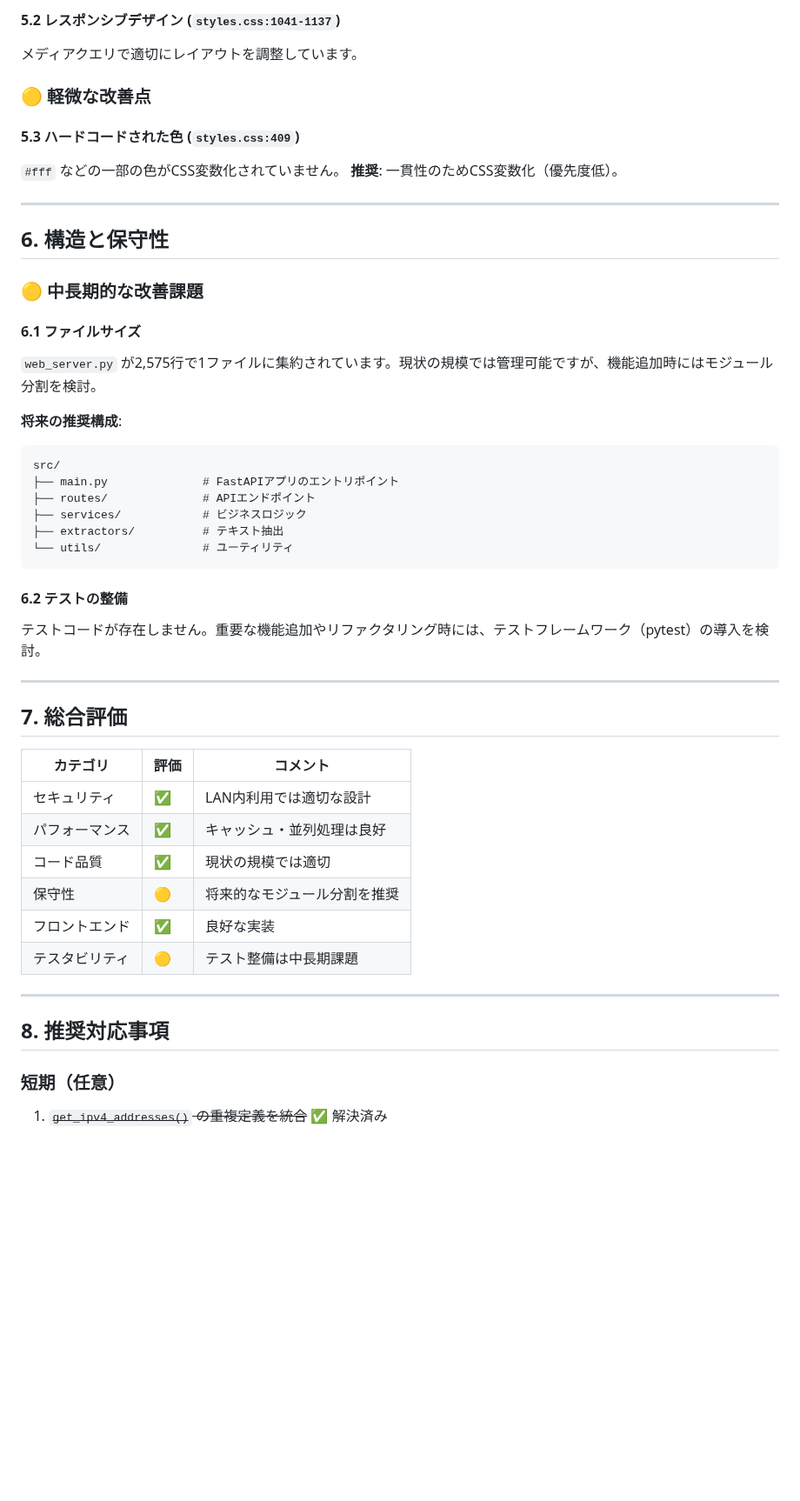
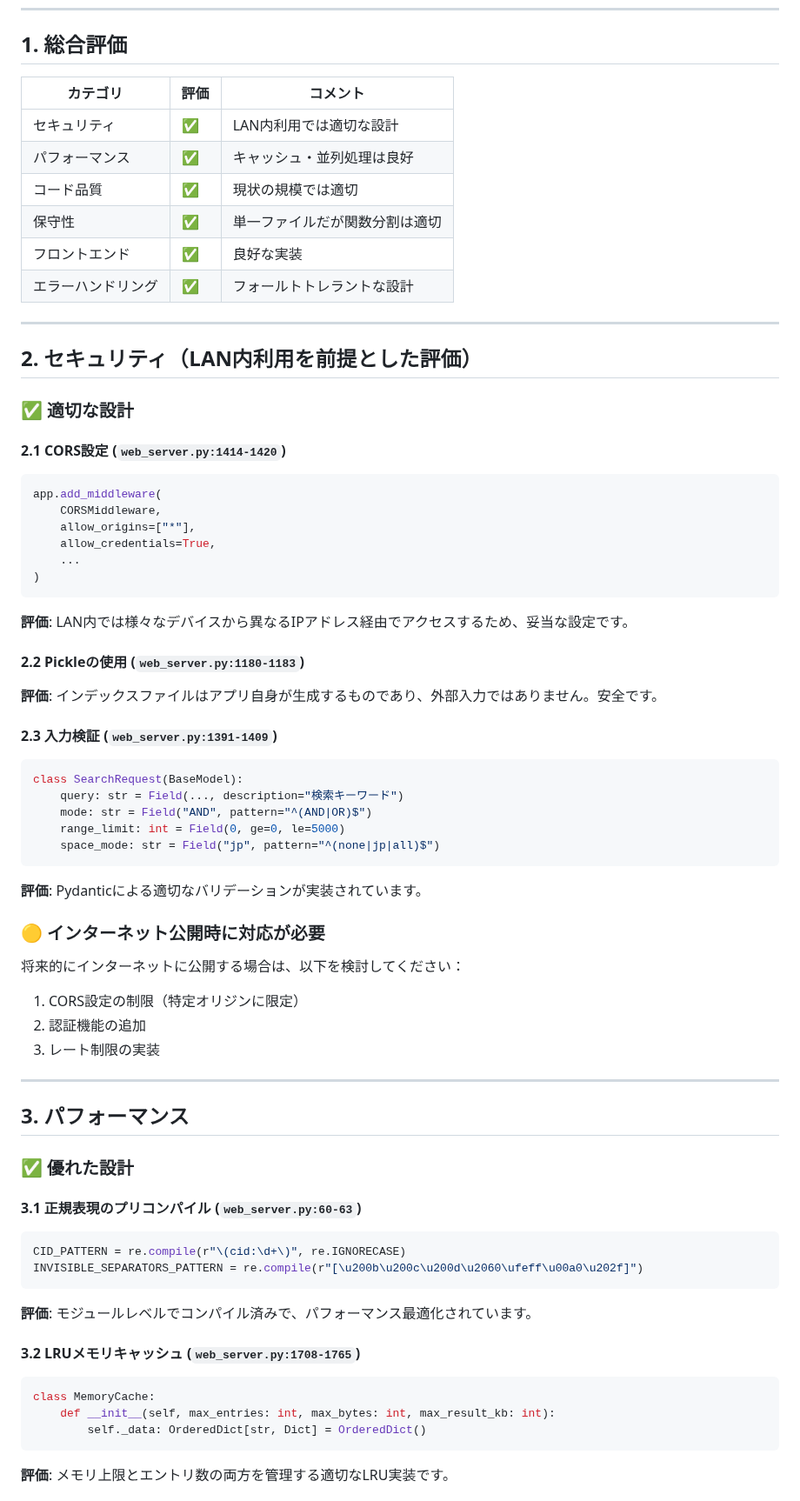
Before and after one commit to ponpaku/fulltext-search-server, a Markdown page: CODE_REVIEW.md, the part around one of its changes. Shown at 87% size. Rendered like a GitHub page; blank space fills up the shorter version.

````diff
--- a/CODE_REVIEW.md
+++ b/CODE_REVIEW.md
@@ -145,50 +23,69 @@ detail_window = 2000  # web_server.py:826
-#### 5.2 レスポンシブデザイン (`styles.css:1041-1137`)
-メディアクエリで適切にレイアウトを調整しています。
-
-### 🟡 軽微な改善点
-
-#### 5.3 ハードコードされた色 (`styles.css:409`)
-`#fff` などの一部の色がCSS変数化されていません。
-**推奨**: 一貫性のためCSS変数化（優先度低）。
-
----
-
-## 6. 構造と保守性
-
-### 🟡 中長期的な改善課題
-
-#### 6.1 ファイルサイズ
-`web_server.py` が2,575行で1ファイルに集約されています。現状の規模では管理可能ですが、機能追加時にはモジュール分割を検討。
-
-**将来の推奨構成**:
-```
-src/
-├── main.py              # FastAPIアプリのエントリポイント
-├── routes/              # APIエンドポイント
-├── services/            # ビジネスロジック
-├── extractors/          # テキスト抽出
-└── utils/               # ユーティリティ
-```
-
-#### 6.2 テストの整備
-テストコードが存在しません。重要な機能追加やリファクタリング時には、テストフレームワーク（pytest）の導入を検討。
-
----
-
-## 7. 総合評価
+## 1. 総合評価
 
 | カテゴリ | 評価 | コメント |
 |---------|------|----------|
 | セキュリティ | ✅ | LAN内利用では適切な設計 |
 | パフォーマンス | ✅ | キャッシュ・並列処理は良好 |
 | コード品質 | ✅ | 現状の規模では適切 |
-| 保守性 | 🟡 | 将来的なモジュール分割を推奨 |
+| 保守性 | ✅ | 単一ファイルだが関数分割は適切 |
 | フロントエンド | ✅ | 良好な実装 |
-| テスタビリティ | 🟡 | テスト整備は中長期課題 |
+| エラーハンドリング | ✅ | フォールトトレラントな設計 |
 
 ---
 
-## 8. 推奨対応事項
+## 2. セキュリティ（LAN内利用を前提とした評価）
 
-### 短期（任意）
-1. ~~`get_ipv4_addresses()` の重複定義を統合~~ ✅ 解決済み
+### ✅ 適切な設計
+
+#### 2.1 CORS設定 (`web_server.py:1414-1420`)
+```python
+app.add_middleware(
+    CORSMiddleware,
+    allow_origins=["*"],
+    allow_credentials=True,
+    ...
+)
+```
+**評価**: LAN内では様々なデバイスから異なるIPアドレス経由でアクセスするため、妥当な設定です。
+
+#### 2.2 Pickleの使用 (`web_server.py:1180-1183`)
+**評価**: インデックスファイルはアプリ自身が生成するものであり、外部入力ではありません。安全です。
+
+#### 2.3 入力検証 (`web_server.py:1391-1409`)
+```python
+class SearchRequest(BaseModel):
+    query: str = Field(..., description="検索キーワード")
+    mode: str = Field("AND", pattern="^(AND|OR)$")
+    range_limit: int = Field(0, ge=0, le=5000)
+    space_mode: str = Field("jp", pattern="^(none|jp|all)$")
+```
+**評価**: Pydanticによる適切なバリデーションが実装されています。
+
+### 🟡 インターネット公開時に対応が必要
+
+将来的にインターネットに公開する場合は、以下を検討してください：
+1. CORS設定の制限（特定オリジンに限定）
+2. 認証機能の追加
+3. レート制限の実装
+
+---
+
+## 3. パフォーマンス
+
+### ✅ 優れた設計
+
+#### 3.1 正規表現のプリコンパイル (`web_server.py:60-63`)
+```python
+CID_PATTERN = re.compile(r"\(cid:\d+\)", re.IGNORECASE)
+INVISIBLE_SEPARATORS_PATTERN = re.compile(r"[\u200b\u200c\u200d\u2060\ufeff\u00a0\u202f]")
+```
+**評価**: モジュールレベルでコンパイル済みで、パフォーマンス最適化されています。
+
+#### 3.2 LRUメモリキャッシュ (`web_server.py:1708-1765`)
+```python
+class MemoryCache:
+    def __init__(self, max_entries: int, max_bytes: int, max_result_kb: int):
+        self._data: OrderedDict[str, Dict] = OrderedDict()
+```
+**評価**: メモリ上限とエントリ数の両方を管理する適切なLRU実装です。
+
````
Also changed, not shown: other parts of CODE_REVIEW.md (+185 -139 lines).
